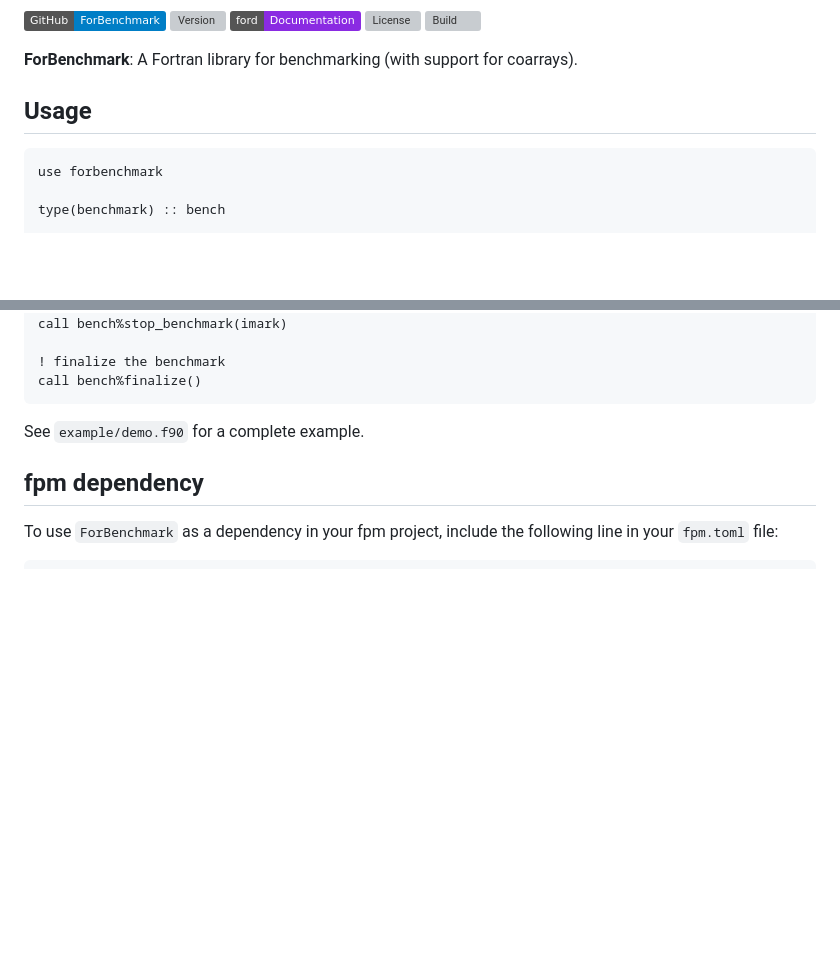
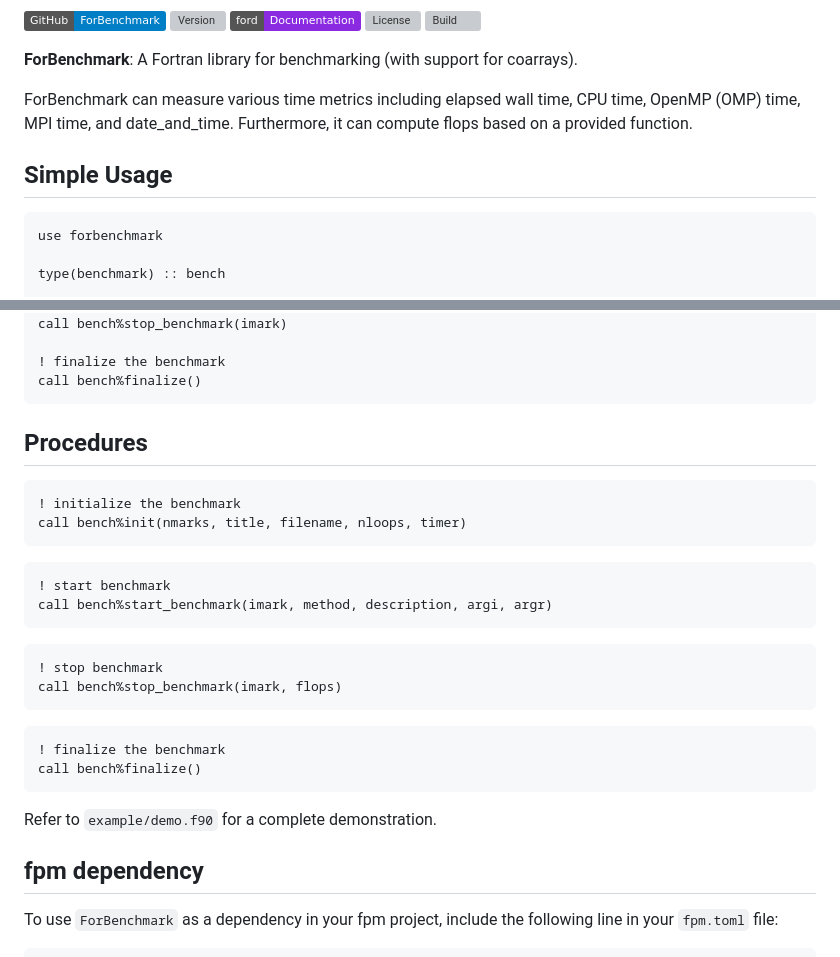
Before and after one commit to gha3mi/forbenchmark, a Markdown page: README.md, 2 parts joined by grey strips. GitHub-like rendering; badges without logos; blank space fills up the shorter version; grey boxes are pictures that could not be loaded.

````diff
--- a/README.md
+++ b/README.md
@@ -8,7 +8,9 @@
 
 **ForBenchmark**: A Fortran library for benchmarking (with support for coarrays).
 
-## Usage
+ForBenchmark can measure various time metrics including elapsed wall time, CPU time, OpenMP (OMP) time, MPI time, and date_and_time. Furthermore, it can compute flops based on a provided function.
+
+## Simple Usage
 
 ```fortran
 use forbenchmark
@@ -33,7 +35,29 @@ call bench%stop_benchmark(imark)
 call bench%finalize()
 ```
 
-See `example/demo.f90` for a complete example.
+## Procedures
+
+```fortran
+! initialize the benchmark
+call bench%init(nmarks, title, filename, nloops, timer)
+```
+
+```fortran
+! start benchmark
+call bench%start_benchmark(imark, method, description, argi, argr)
+```
+
+```fortran
+! stop benchmark
+call bench%stop_benchmark(imark, flops)
+```
+
+```fortran
+! finalize the benchmark
+call bench%finalize()
+```
+
+Refer to `example/demo.f90` for a complete demonstration.
 
 ## fpm dependency
 
````
